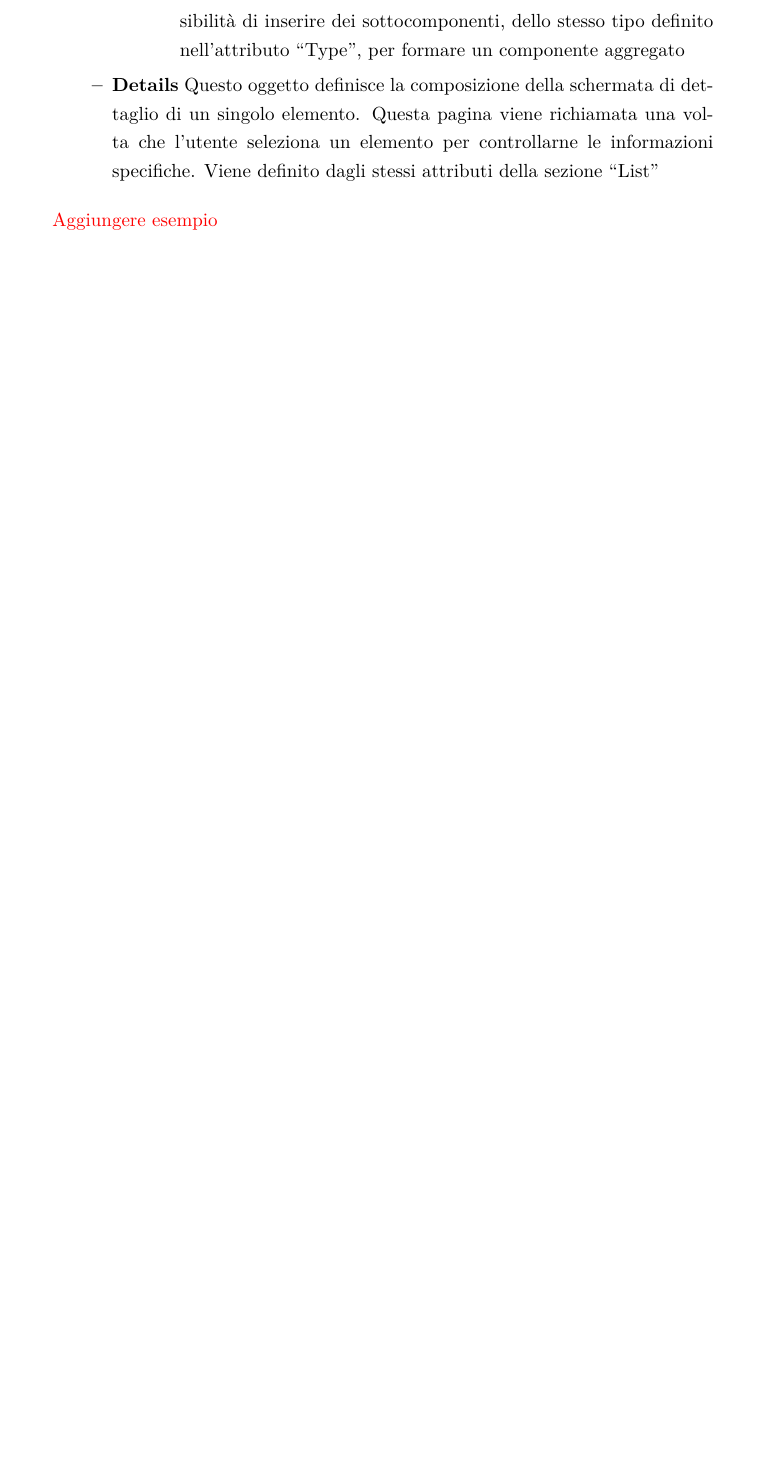
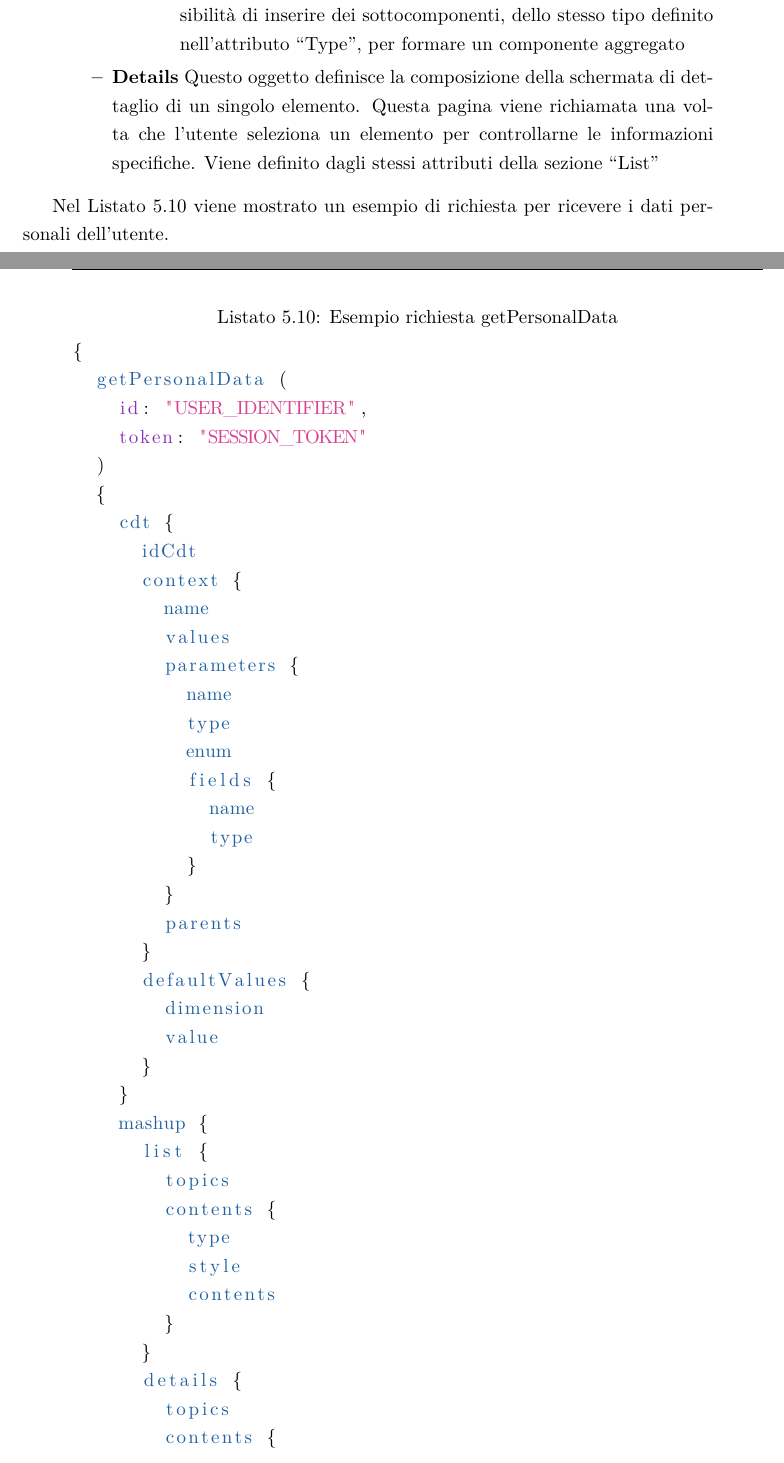
Before and after one commit to stefanogianelli/tesi-camus, a LaTeX thesis (tesi.tex, which reads 5-implementazione-backend/implementazione-backend.tex): part of page 110 of 130 before the commit and two parts of pages 110 and 111 of 132 after it, the two joined at a grey line, cut so that both start at the same text, the shorter picture padded with empty space. Compiled offline with pdfLaTeX; the source files are stored in an older character set and shown here as Unicode.

Commit message:
Aggiunte etichette ai listings

```diff
--- a/5-implementazione-backend/implementazione-backend.tex
+++ b/5-implementazione-backend/implementazione-backend.tex
@@ -663,7 +679,58 @@ Questo endpoint provvede a fornire all'utente i suoi dati personali, che possono
 	\end{itemize}
 \end{itemize}
 
-\textcolor{red}{Aggiungere esempio}
+Nel Listato \ref{lst:esempio-get-personal-data} viene mostrato un esempio di richiesta per ricevere i dati personali dell'utente.
+
+\begin{lstlisting}[caption=Esempio richiesta getPersonalData,
+								label=lst:esempio-get-personal-data]
+{
+	!getPersonalData! (
+		@id@: ~"USER_IDENTIFIER"~,
+		@token@: ~"SESSION_TOKEN"~
+	)
+	{
+		!cdt! {
+			!idCdt!
+			!context! {
+				!name!
+				!values!
+				!parameters! {
+					!name!
+					!type!
+					!enum!
+					!fields! {
+						!name!
+						!type!
+					}
+				}
+				!parents!
+			}
+			!defaultValues! {
+				!dimension!
+				!value!
+			}
+		}
+		!mashup! {
+			!list! {
+				!topics!
+				!contents! {
+					!type!
+					!style!
+					!contents!
+				}
+			}
+			!details! {
+				!topics!
+				!contents! {
+					!type!
+					!style!
+					!contents!
+				}
+			}
+		}
+	}
+}
+\end{lstlisting}
 
 \section{Flusso di una richiesta\label{sec:flusso-richiesta-server}}
 
--- a/tesi.tex
+++ b/tesi.tex
@@ -76,10 +76,9 @@
 \usepackage{listings}
 %\addto\captionsenglish{\renewcommand{\algorithmname}{Algorithm}}
 %\addto\captionsenglish{\renewcommand{\lstlistingname}{Listing}}
-%\addto\captionsitalian{\renewcommand{\algorithmname}{Algoritmo}}
-%\addto\captionsitalian{\renewcommand{\lstlistingname}{Listato}}
-%\renewcommand{\lstlistingname}{Listato}
-\renewcommand{\lstlistingname}{Blocco}
+\addto\captionsitalian{\renewcommand{\algorithmname}{Algoritmo}}
+\addto\captionsitalian{\renewcommand{\lstlistingname}{Listato}}
+\renewcommand{\lstlistingname}{Listato}
 
 %definizione colori per sintassi graphql
 \definecolor{graphBlue}{rgb}{0.12,0.38,0.63}
```
Also changed, not shown: 2-nozioni-preliminari/nozioni-preliminari.tex (+2 -2 lines), 5-implementazione-backend/implementazione-backend.tex (52 more changed lines).
